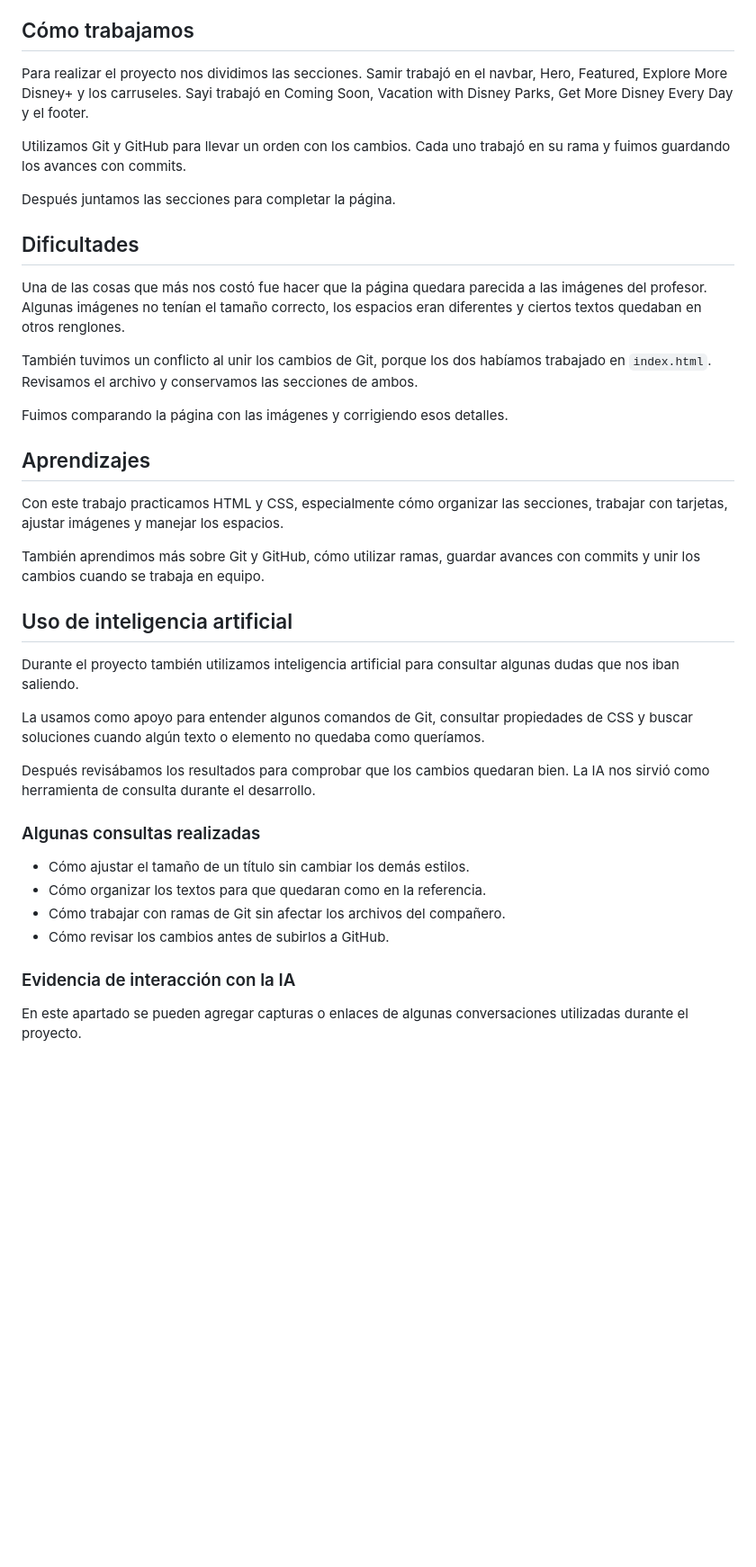
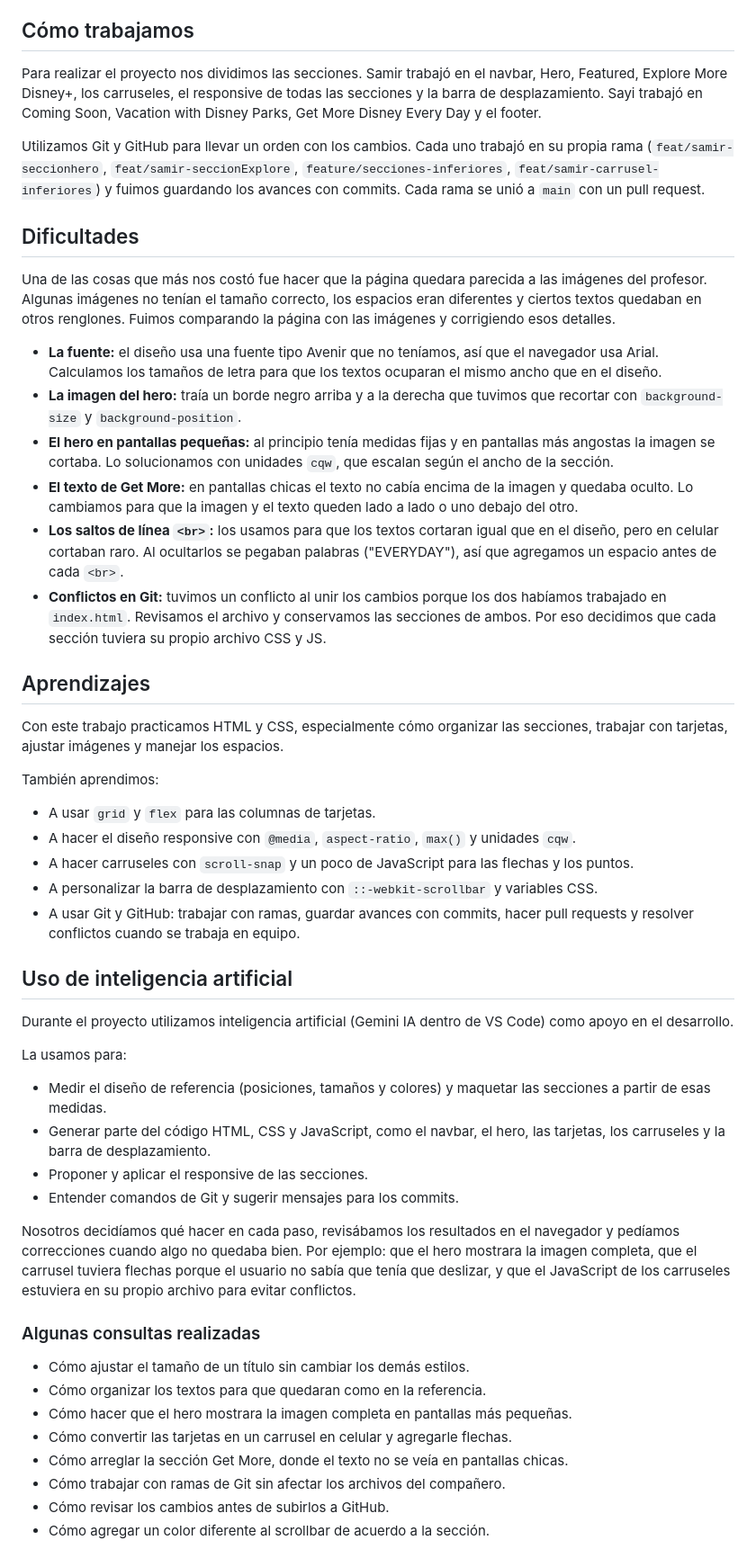
Before and after one commit to samirrosero/parcial2, a Markdown page: README.md, the part around one of its changes. Shown at 90% size. Rendered like a GitHub page; blank space fills up the shorter version.

```diff
--- a/README.md
+++ b/README.md
@@ -46,41 +74,53 @@ Parcial2/
 
 ## Cómo trabajamos
 
-Para realizar el proyecto nos dividimos las secciones. Samir trabajó en el navbar, Hero, Featured, Explore More Disney+ y los carruseles. Sayi trabajó en Coming Soon, Vacation with Disney Parks, Get More Disney Every Day y el footer.
+Para realizar el proyecto nos dividimos las secciones. Samir trabajó en el navbar, Hero, Featured, Explore More Disney+, los carruseles, el responsive de todas las secciones y la barra de desplazamiento. Sayi trabajó en Coming Soon, Vacation with Disney Parks, Get More Disney Every Day y el footer.
 
-Utilizamos Git y GitHub para llevar un orden con los cambios. Cada uno trabajó en su rama y fuimos guardando los avances con commits.
-
-Después juntamos las secciones para completar la página.
+Utilizamos Git y GitHub para llevar un orden con los cambios. Cada uno trabajó en su propia rama (`feat/samir-seccionhero`, `feat/samir-seccionExplore`, `feature/secciones-inferiores`, `feat/samir-carrusel-inferiores`) y fuimos guardando los avances con commits. Cada rama se unió a `main` con un pull request.
 
 ## Dificultades
 
-Una de las cosas que más nos costó fue hacer que la página quedara parecida a las imágenes del profesor. Algunas imágenes no tenían el tamaño correcto, los espacios eran diferentes y ciertos textos quedaban en otros renglones.
+Una de las cosas que más nos costó fue hacer que la página quedara parecida a las imágenes del profesor. Algunas imágenes no tenían el tamaño correcto, los espacios eran diferentes y ciertos textos quedaban en otros renglones. Fuimos comparando la página con las imágenes y corrigiendo esos detalles.
 
-También tuvimos un conflicto al unir los cambios de Git, porque los dos habíamos trabajado en `index.html`. Revisamos el archivo y conservamos las secciones de ambos.
-
-Fuimos comparando la página con las imágenes y corrigiendo esos detalles.
+- **La fuente:** el diseño usa una fuente tipo Avenir que no teníamos, así que el navegador usa Arial. Calculamos los tamaños de letra para que los textos ocuparan el mismo ancho que en el diseño.
+- **La imagen del hero:** traía un borde negro arriba y a la derecha que tuvimos que recortar con `background-size` y `background-position`.
+- **El hero en pantallas pequeñas:** al principio tenía medidas fijas y en pantallas más angostas la imagen se cortaba. Lo solucionamos con unidades `cqw`, que escalan según el ancho de la sección.
+- **El texto de Get More:** en pantallas chicas el texto no cabía encima de la imagen y quedaba oculto. Lo cambiamos para que la imagen y el texto queden lado a lado o uno debajo del otro.
+- **Los saltos de línea `<br>`:** los usamos para que los textos cortaran igual que en el diseño, pero en celular cortaban raro. Al ocultarlos se pegaban palabras ("EVERYDAY"), así que agregamos un espacio antes de cada `<br>`.
+- **Conflictos en Git:** tuvimos un conflicto al unir los cambios porque los dos habíamos trabajado en `index.html`. Revisamos el archivo y conservamos las secciones de ambos. Por eso decidimos que cada sección tuviera su propio archivo CSS y JS.
 
 ## Aprendizajes
 
 Con este trabajo practicamos HTML y CSS, especialmente cómo organizar las secciones, trabajar con tarjetas, ajustar imágenes y manejar los espacios.
 
-También aprendimos más sobre Git y GitHub, cómo utilizar ramas, guardar avances con commits y unir los cambios cuando se trabaja en equipo.
+También aprendimos:
+
+- A usar `grid` y `flex` para las columnas de tarjetas.
+- A hacer el diseño responsive con `@media`, `aspect-ratio`, `max()` y unidades `cqw`.
+- A hacer carruseles con `scroll-snap` y un poco de JavaScript para las flechas y los puntos.
+- A personalizar la barra de desplazamiento con `::-webkit-scrollbar` y variables CSS.
+- A usar Git y GitHub: trabajar con ramas, guardar avances con commits, hacer pull requests y resolver conflictos cuando se trabaja en equipo.
 
 ## Uso de inteligencia artificial
 
-Durante el proyecto también utilizamos inteligencia artificial para consultar algunas dudas que nos iban saliendo.
+Durante el proyecto utilizamos inteligencia artificial (Gemini IA dentro de VS Code) como apoyo en el desarrollo.
 
-La usamos como apoyo para entender algunos comandos de Git, consultar propiedades de CSS y buscar soluciones cuando algún texto o elemento no quedaba como queríamos.
+La usamos para:
 
-Después revisábamos los resultados para comprobar que los cambios quedaran bien. La IA nos sirvió como herramienta de consulta durante el desarrollo.
+- Medir el diseño de referencia (posiciones, tamaños y colores) y maquetar las secciones a partir de esas medidas.
+- Generar parte del código HTML, CSS y JavaScript, como el navbar, el hero, las tarjetas, los carruseles y la barra de desplazamiento.
+- Proponer y aplicar el responsive de las secciones.
+- Entender comandos de Git y sugerir mensajes para los commits.
+
+Nosotros decidíamos qué hacer en cada paso, revisábamos los resultados en el navegador y pedíamos correcciones cuando algo no quedaba bien. Por ejemplo: que el hero mostrara la imagen completa, que el carrusel tuviera flechas porque el usuario no sabía que tenía que deslizar, y que el JavaScript de los carruseles estuviera en su propio archivo para evitar conflictos.
 
 ### Algunas consultas realizadas
 
 - Cómo ajustar el tamaño de un título sin cambiar los demás estilos.
 - Cómo organizar los textos para que quedaran como en la referencia.
+- Cómo hacer que el hero mostrara la imagen completa en pantallas más pequeñas.
+- Cómo convertir las tarjetas en un carrusel en celular y agregarle flechas.
+- Cómo arreglar la sección Get More, donde el texto no se veía en pantallas chicas.
 - Cómo trabajar con ramas de Git sin afectar los archivos del compañero.
 - Cómo revisar los cambios antes de subirlos a GitHub.
-
-### Evidencia de interacción con la IA
-
-En este apartado se pueden agregar capturas o enlaces de algunas conversaciones utilizadas durante el proyecto.
+- Cómo agregar un color diferente al scrollbar de acuerdo a la sección.
```
Also changed, not shown: other parts of README.md (+49 -21 lines).
